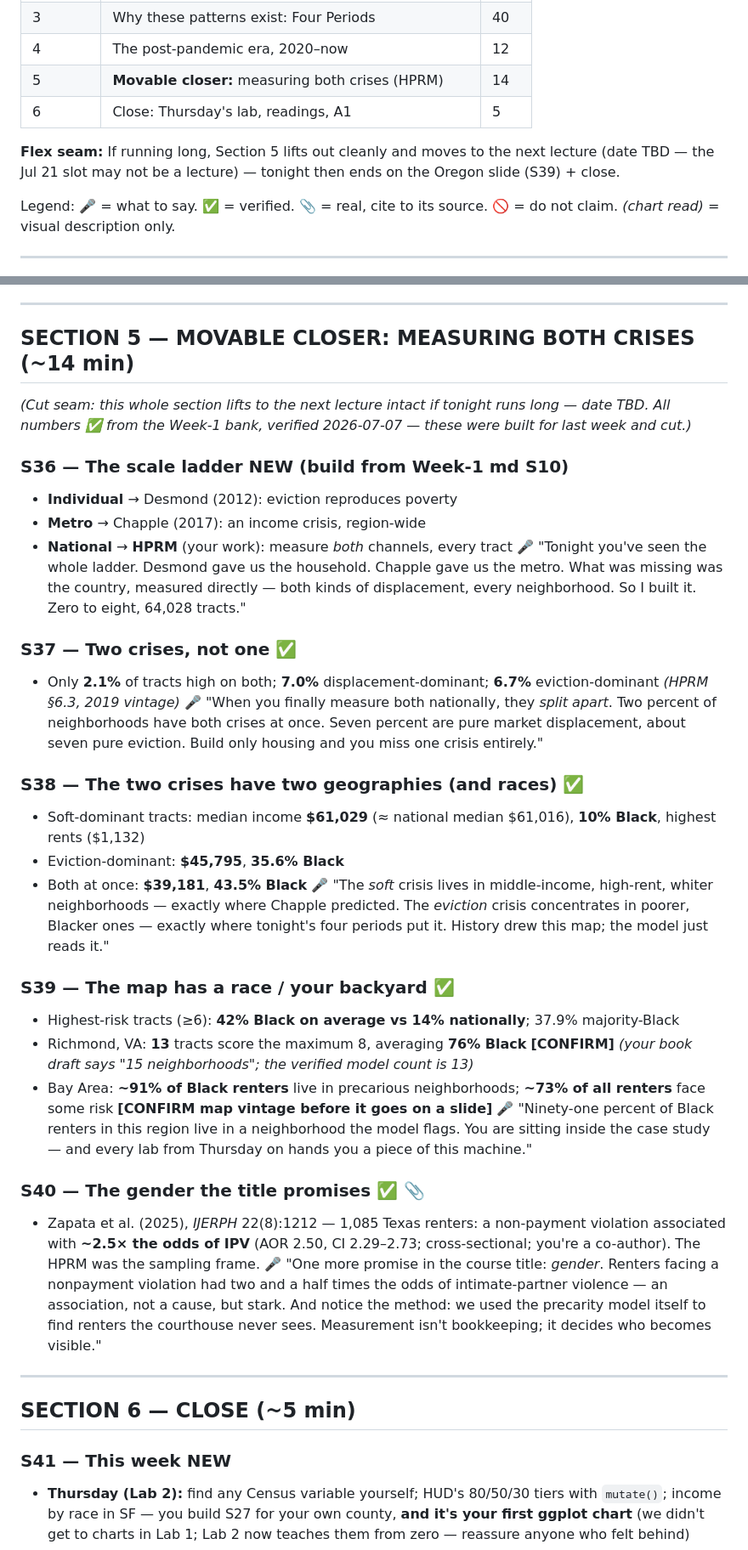
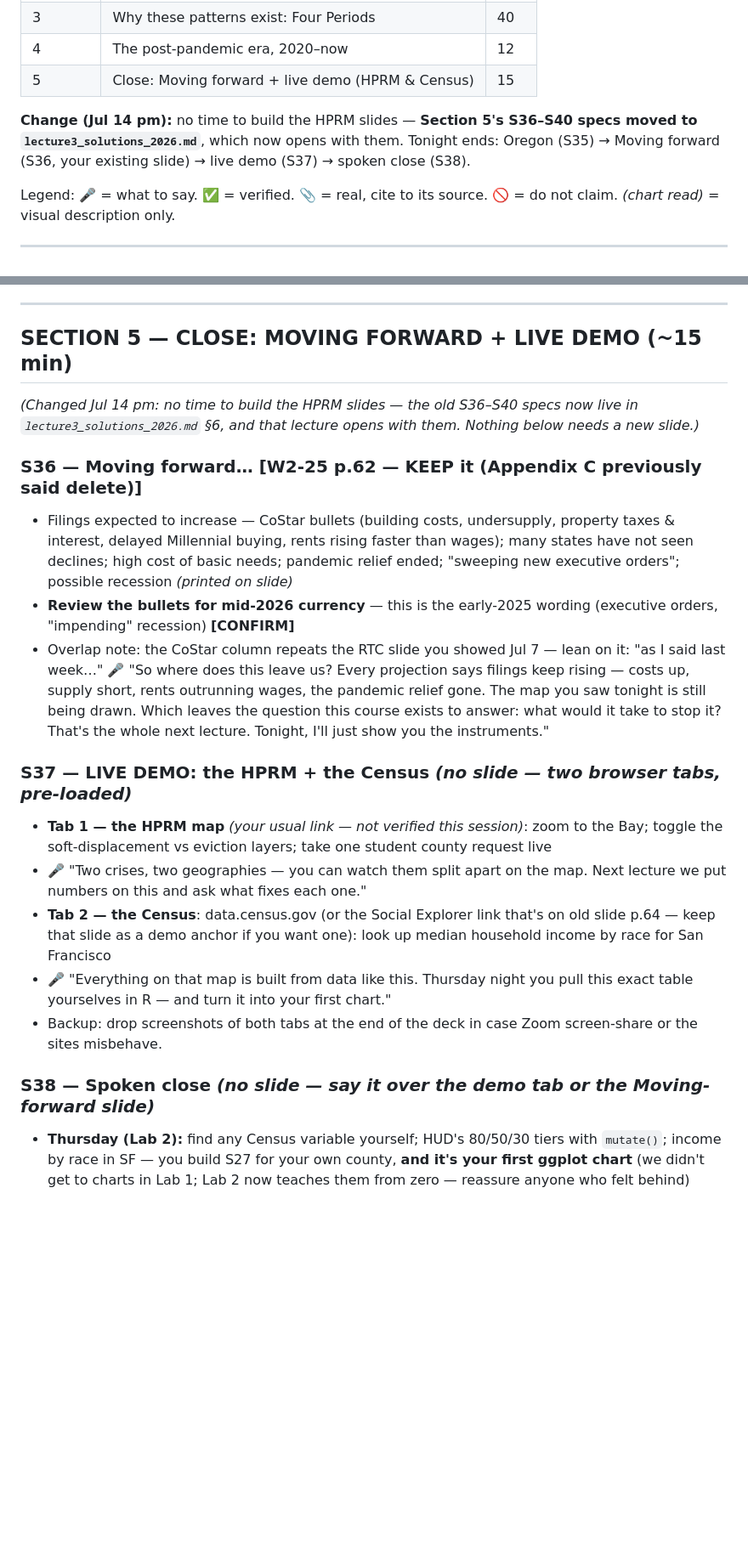
Before and after one commit to evictionresearch/SOC-N100-Housing-Precarity-2026, a Markdown page: week2_lecture_2026.md, 2 parts joined by grey strips. Shown at 85% size. Drawn GitHub-style; blank space fills up the shorter version.

```diff
--- a/week2_lecture_2026.md
+++ b/week2_lecture_2026.md
@@ -34,12 +34,11 @@ the deferred items above are its spine.
 | 2 | Scale it up (ecology, growth machine, Seattle maps) | 10 |
 | 3 | Why these patterns exist: Four Periods | 40 |
 | 4 | The post-pandemic era, 2020–now | 12 |
-| 5 | **Movable closer:** measuring both crises (HPRM) | 14 |
-| 6 | Close: Thursday's lab, readings, A1 | 5 |
+| 5 | Close: Moving forward + live demo (HPRM & Census) | 15 |
 
-**Flex seam:** If running long, Section 5 lifts out cleanly and moves to the next lecture
-(date TBD — the Jul 21 slot may not be a lecture) — tonight then ends on the Oregon slide
-(S39) + close.
+**Change (Jul 14 pm):** no time to build the HPRM slides — **Section 5's S36–S40 specs moved
+to `lecture3_solutions_2026.md`**, which now opens with them. Tonight ends: Oregon (S35) →
+Moving forward (S36, your existing slide) → live demo (S37) → spoken close (S38).
 
 Legend: 🎤 = what to say. ✅ = verified. 📎 = real, cite to its source. 🚫 = do not claim.
 *(chart read)* = visual description only.
@@ -417,59 +416,39 @@ Labs 3 and 4 teach."
 
 ---
 
-## SECTION 5 — MOVABLE CLOSER: MEASURING BOTH CRISES (~14 min)
-*(Cut seam: this whole section lifts to the next lecture intact if tonight runs long —
-date TBD. All numbers ✅ from the Week-1 bank, verified 2026-07-07 — these were built for
-last week and cut.)*
+## SECTION 5 — CLOSE: MOVING FORWARD + LIVE DEMO (~15 min)
+*(Changed Jul 14 pm: no time to build the HPRM slides — the old S36–S40 specs now live in
+`lecture3_solutions_2026.md` §6, and that lecture opens with them. Nothing below needs a new
+slide.)*
 
-### S36 — The scale ladder **NEW (build from Week-1 md S10)**
-- **Individual** → Desmond (2012): eviction reproduces poverty
-- **Metro** → Chapple (2017): an income crisis, region-wide
-- **National** → **HPRM** (your work): measure *both* channels, every tract
-🎤 "Tonight you've seen the whole ladder. Desmond gave us the household. Chapple gave us the
-metro. What was missing was the country, measured directly — both kinds of displacement, every
-neighborhood. So I built it. Zero to eight, 64,028 tracts."
+### S36 — Moving forward… **[W2-25 p.62 — KEEP it (Appendix C previously said delete)]**
+- Filings expected to increase — CoStar bullets (building costs, undersupply, property taxes &
+  interest, delayed Millennial buying, rents rising faster than wages); many states have not
+  seen declines; high cost of basic needs; pandemic relief ended; "sweeping new executive
+  orders"; possible recession *(printed on slide)*
+- **Review the bullets for mid-2026 currency** — this is the early-2025 wording (executive
+  orders, "impending" recession) **[CONFIRM]**
+- Overlap note: the CoStar column repeats the RTC slide you showed Jul 7 — lean on it: "as I
+  said last week…"
+🎤 "So where does this leave us? Every projection says filings keep rising — costs up, supply
+short, rents outrunning wages, the pandemic relief gone. The map you saw tonight is still
+being drawn. Which leaves the question this course exists to answer: what would it take to
+stop it? That's the whole next lecture. Tonight, I'll just show you the instruments."
 
-### S37 — Two crises, not one ✅
-- Only **2.1%** of tracts high on both; **7.0%** displacement-dominant; **6.7%**
-  eviction-dominant *(HPRM §6.3, 2019 vintage)*
-🎤 "When you finally measure both nationally, they *split apart*. Two percent of neighborhoods
-have both crises at once. Seven percent are pure market displacement, about seven pure
-eviction. Build only housing and you miss one crisis entirely."
+### S37 — LIVE DEMO: the HPRM + the Census *(no slide — two browser tabs, pre-loaded)*
+- **Tab 1 — the HPRM map** *(your usual link — not verified this session)*: zoom to the Bay;
+  toggle the soft-displacement vs eviction layers; take one student county request live
+- 🎤 "Two crises, two geographies — you can watch them split apart on the map. Next lecture we
+  put numbers on this and ask what fixes each one."
+- **Tab 2 — the Census**: data.census.gov (or the Social Explorer link that's on old slide
+  p.64 — keep that slide as a demo anchor if you want one): look up median household income
+  by race for San Francisco
+- 🎤 "Everything on that map is built from data like this. Thursday night you pull this exact
+  table yourselves in R — and turn it into your first chart."
+- Backup: drop screenshots of both tabs at the end of the deck in case Zoom screen-share or
+  the sites misbehave.
 
-### S38 — The two crises have two geographies (and races) ✅
-- Soft-dominant tracts: median income **$61,029** (≈ national median $61,016), **10% Black**,
-  highest rents ($1,132)
-- Eviction-dominant: **$45,795**, **35.6% Black**
-- Both at once: **$39,181**, **43.5% Black**
-🎤 "The *soft* crisis lives in middle-income, high-rent, whiter neighborhoods — exactly where
-Chapple predicted. The *eviction* crisis concentrates in poorer, Blacker ones — exactly where
-tonight's four periods put it. History drew this map; the model just reads it."
-
-### S39 — The map has a race / your backyard ✅
-- Highest-risk tracts (≥6): **42% Black on average vs 14% nationally**; 37.9% majority-Black
-- Richmond, VA: **13** tracts score the maximum 8, averaging **76% Black**
-  **[CONFIRM]** *(your book draft says "15 neighborhoods"; the verified model count is 13)*
-- Bay Area: **~91% of Black renters** live in precarious neighborhoods; **~73% of all renters**
-  face some risk **[CONFIRM map vintage before it goes on a slide]**
-🎤 "Ninety-one percent of Black renters in this region live in a neighborhood the model flags.
-You are sitting inside the case study — and every lab from Thursday on hands you a piece of
-this machine."
-
-### S40 — The gender the title promises ✅ 📎
-- Zapata et al. (2025), *IJERPH* 22(8):1212 — 1,085 Texas renters: a non-payment violation
-  associated with **~2.5× the odds of IPV** (AOR 2.50, CI 2.29–2.73; cross-sectional;
-  you're a co-author). The HPRM was the sampling frame.
-🎤 "One more promise in the course title: *gender*. Renters facing a nonpayment violation had
-two and a half times the odds of intimate-partner violence — an association, not a cause, but
-stark. And notice the method: we used the precarity model itself to find renters the courthouse
-never sees. Measurement isn't bookkeeping; it decides who becomes visible."
-
----
-
-## SECTION 6 — CLOSE (~5 min)
-
-### S41 — This week **NEW**
+### S38 — Spoken close *(no slide — say it over the demo tab or the Moving-forward slide)*
 - **Thursday (Lab 2):** find any Census variable yourself; HUD's 80/50/30 tiers with
   `mutate()`; income by race in SF — you build S27 for your own county, **and it's your first
   ggplot chart** (we didn't get to charts in Lab 1; Lab 2 now teaches them from zero — reassure
```
Also changed, not shown: other parts of week2_lecture_2026.md (+12 -9 lines), lecture3_solutions_2026.md (+58 -4 lines).
